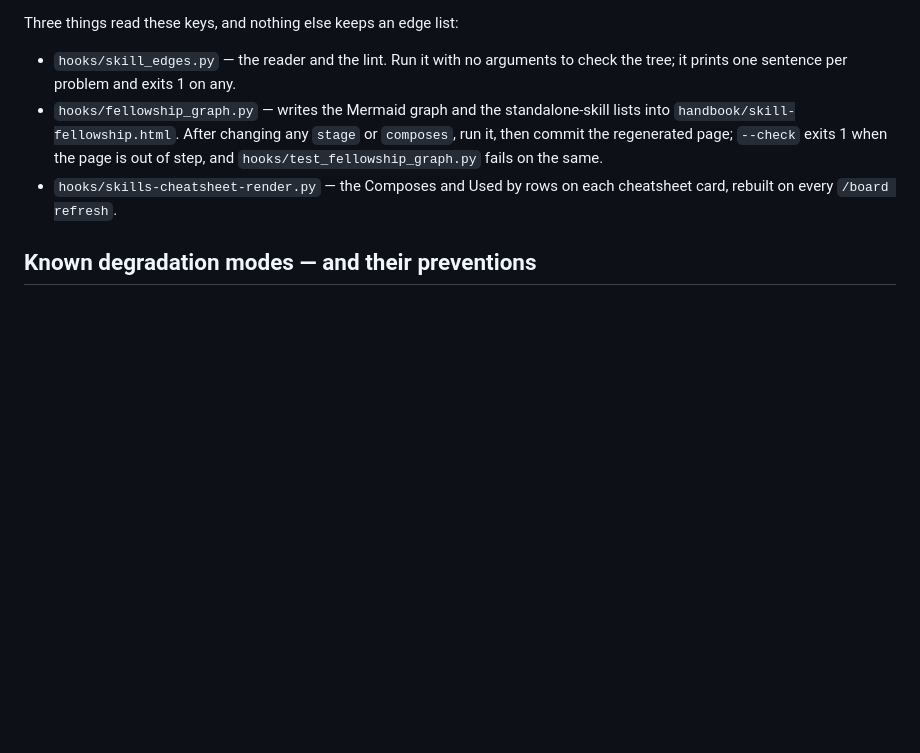
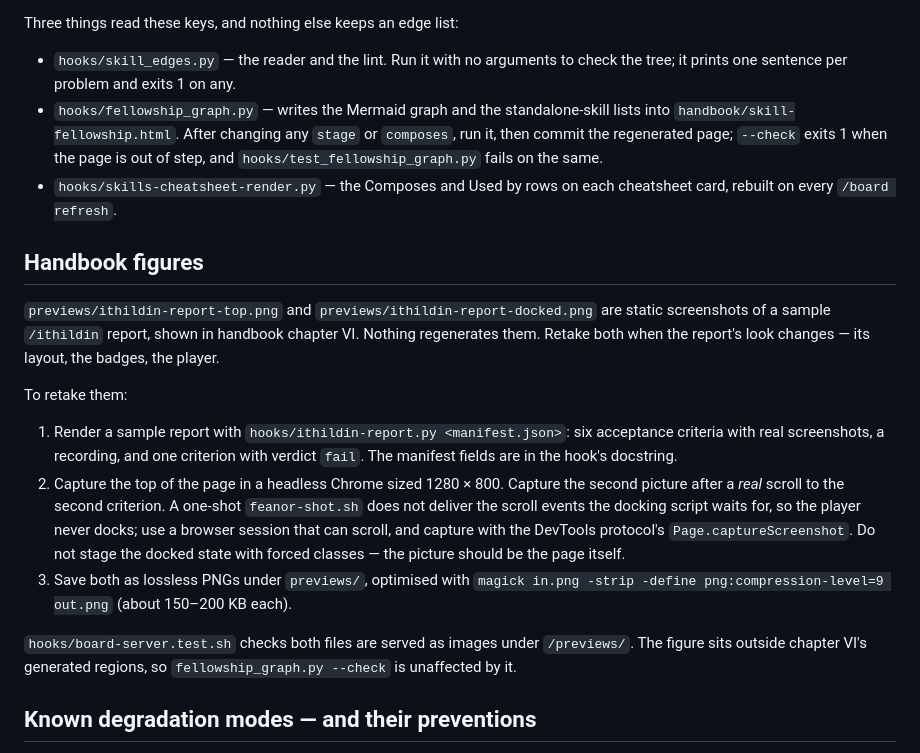
Before and after one commit to LarryHsiao/Skadi, a Markdown page: docs/workflow/maintenance.md, the part around the change. Drawn GitHub-style; blank space fills up the shorter version.

```diff
--- a/docs/workflow/maintenance.md
+++ b/docs/workflow/maintenance.md
@@ -190,6 +190,32 @@ Three things read these keys, and nothing else keeps an edge list:
 - `hooks/skills-cheatsheet-render.py` — the Composes and Used by rows on each
   cheatsheet card, rebuilt on every `/board refresh`.
 
+## Handbook figures
+
+`previews/ithildin-report-top.png` and `previews/ithildin-report-docked.png` are
+static screenshots of a sample `/ithildin` report, shown in handbook chapter VI.
+Nothing regenerates them. Retake both when the report's look changes — its
+layout, the badges, the player.
+
+To retake them:
+
+1. Render a sample report with `hooks/ithildin-report.py <manifest.json>`: six
+   acceptance criteria with real screenshots, a recording, and one criterion
+   with verdict `fail`. The manifest fields are in the hook's docstring.
+2. Capture the top of the page in a headless Chrome sized 1280 × 800. Capture
+   the second picture after a *real* scroll to the second criterion. A one-shot
+   `feanor-shot.sh` does not deliver the scroll events the docking script waits
+   for, so the player never docks; use a browser session that can scroll, and
+   capture with the DevTools protocol's `Page.captureScreenshot`. Do not stage
+   the docked state with forced classes — the picture should be the page itself.
+3. Save both as lossless PNGs under `previews/`, optimised with
+   `magick in.png -strip -define png:compression-level=9 out.png` (about
+   150–200 KB each).
+
+`hooks/board-server.test.sh` checks both files are served as images under
+`/previews/`. The figure sits outside chapter VI's generated regions, so
+`fellowship_graph.py --check` is unaffected by it.
+
 ## Known degradation modes — and their preventions
 
 1. **Rule accretion.** Every incident adds a rule; the always-loaded weight
```
Also changed, not shown: README.md (+1 -0 lines), previews/ithildin-report-docked.png (added), previews/ithildin-report-top.png (added), 2 other files.
